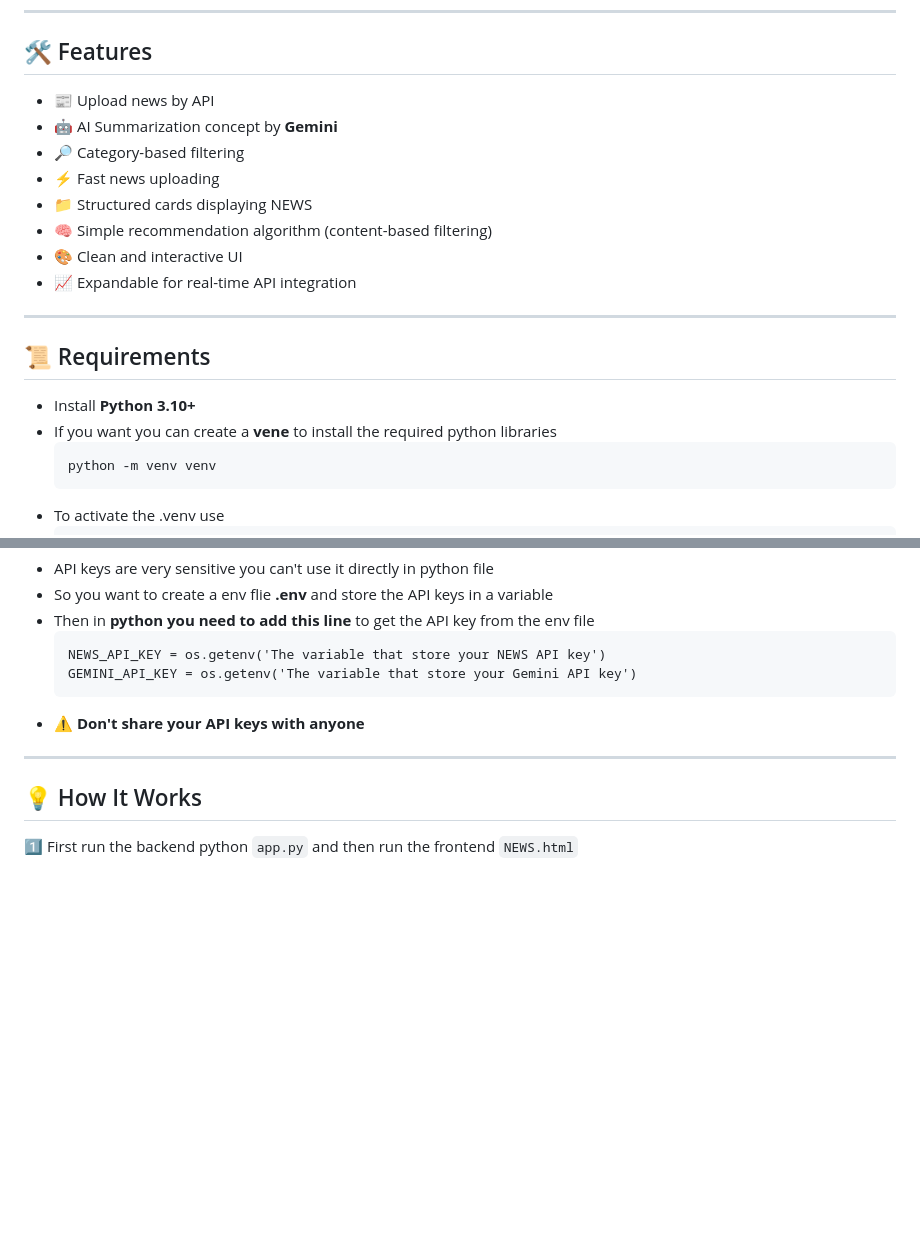
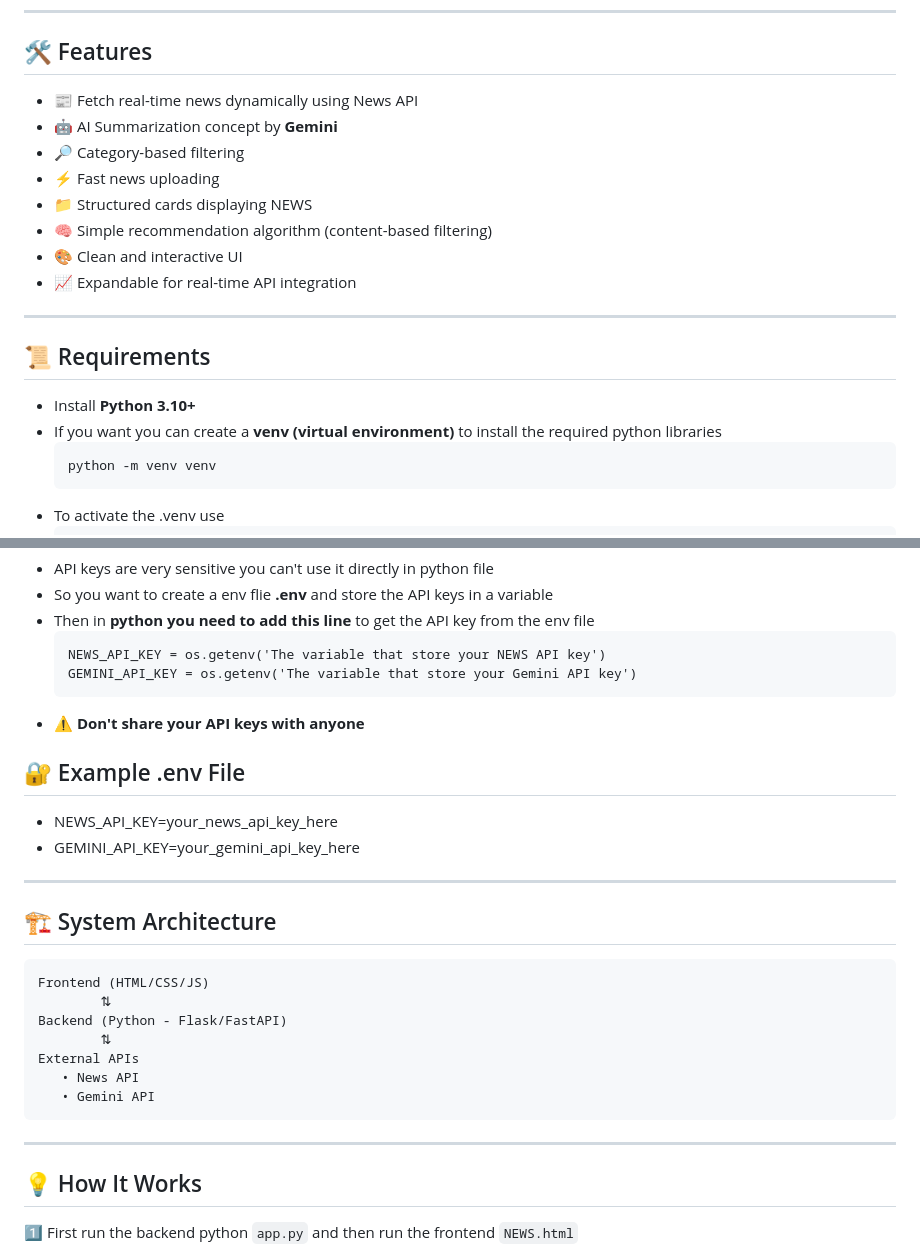
Before and after one commit to Dharanesh192/AI-NEWS-Recommendation, a Markdown page: README.md, 2 parts joined by grey strips. Rendered like a GitHub page; blank space fills up the shorter version.

Commit message:
Extra details about this project
Updated README to clarify features, requirements, and added example .env file section.

````diff
--- a/README.md
+++ b/README.md
@@ -52,7 +52,7 @@ This project is ideal for students who want to understand:
 
 ## 🛠️ Features
 
-- 📰 Upload news by API
+- 📰 Fetch real-time news dynamically using News API
 - 🤖 AI Summarization concept by **Gemini**
 - 🔎 Category-based filtering
 - ⚡ Fast news uploading
@@ -66,7 +66,7 @@ This project is ideal for students who want to understand:
 ## 📜 Requirements
 
 - Install **Python 3.10+**
-- If you want you can create a **vene** to install the required python libraries
+- If you want you can create a **venv (virtual environment)** to install the required python libraries
   ```
   python -m venv venv
 - To activate the .venv use
@@ -131,7 +131,25 @@ This project is ideal for students who want to understand:
   GEMINI_API_KEY = os.getenv('The variable that store your Gemini API key')
 - **⚠️ Don't share your API keys with anyone**
 
+## 🔐 Example .env File
+
+- NEWS_API_KEY=your_news_api_key_here
+- GEMINI_API_KEY=your_gemini_api_key_here
+
 ---
+
+## 🏗️ System Architecture
+
+    Frontend (HTML/CSS/JS)
+            ⇅
+    Backend (Python - Flask/FastAPI)
+            ⇅
+    External APIs
+       • News API
+       • Gemini API
+
+---
+
 
 ## 💡 How It Works
 
````
